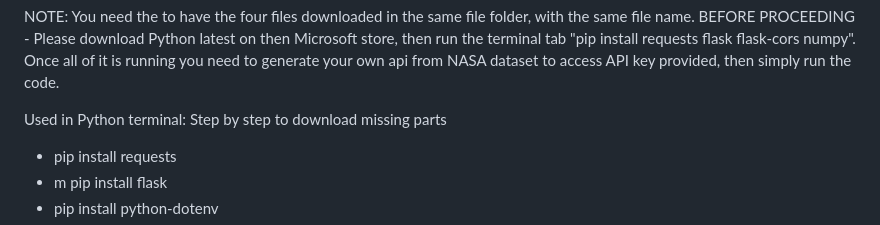
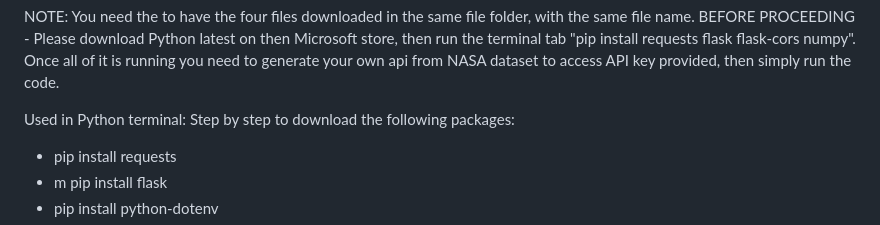
Before and after one commit to RexGabrielSalamat/meteor_impact_sim, a Markdown page: README.md, the part around the change. GitHub-like rendering.

```diff
--- a/README.md
+++ b/README.md
@@ -4,7 +4,7 @@ PLEASE NOTE THAT THIS IS A PROTOTYPE MODEL...
 
 NOTE: You need the to have the four files downloaded in the same file folder, with the same file name. BEFORE PROCEEDING - Please download Python latest on then Microsoft store, then run the terminal tab "pip install requests flask flask-cors numpy". Once all of it is running you need to generate your own api from NASA dataset to access API key provided, then simply run the code.
 
-Used in Python terminal: Step by step to download missing parts
+Used in Python terminal: Step by step to download the following packages:
 - pip install requests
 - m pip install flask
 - pip install python-dotenv
```
